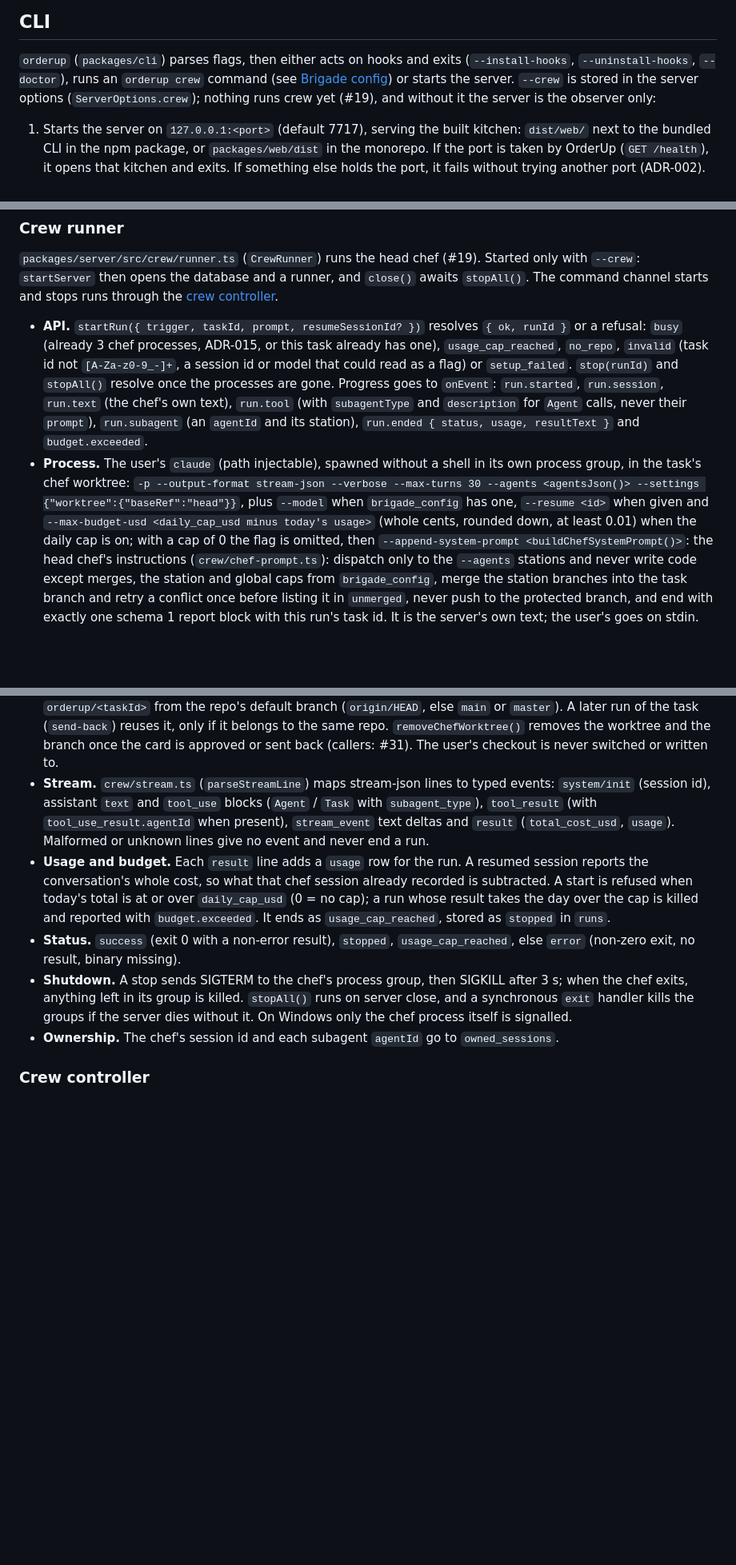
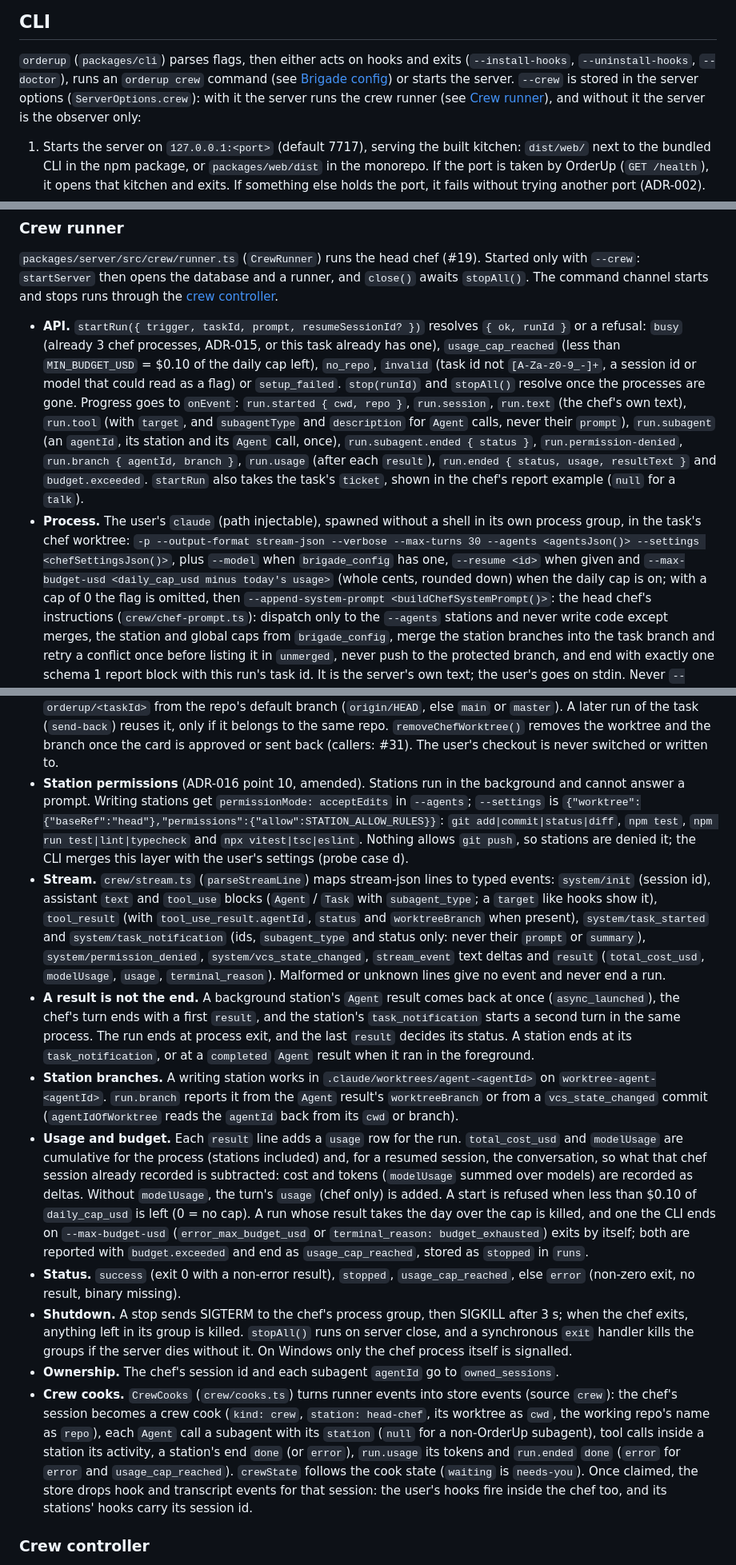
Before and after one commit to enzo-thuilliez/orderup, a Markdown page: docs/architecture.md, 3 parts joined by grey strips. Shown at 80% size. Rendered like a GitHub page; blank space fills up the shorter version.

Commit message:
docs(docs): describe the crew runner fixes and crew cooks

```diff
--- a/docs/architecture.md
+++ b/docs/architecture.md
@@ -135,7 +135,8 @@ session data.
 `orderup` (`packages/cli`) parses flags, then either acts on hooks and exits
 (`--install-hooks`, `--uninstall-hooks`, `--doctor`), runs an `orderup crew` command (see
 [Brigade config](#brigade-config-orderup-crew)) or starts the server. `--crew` is stored in
-the server options (`ServerOptions.crew`); nothing runs crew yet (#19), and without it the
+the server options (`ServerOptions.crew`): with it the server runs the crew runner (see
+[Crew runner](#crew-runner)), and without it the
 server is the observer only:
 
 1. Starts the server on `127.0.0.1:<port>` (default 7717), serving the built kitchen:
@@ -365,18 +366,21 @@ with `--crew`: `startServer` then opens the database and a runner, and `close()`
 
 - **API.** `startRun({ trigger, taskId, prompt, resumeSessionId? })` resolves `{ ok, runId }`
   or a refusal: `busy` (already 3 chef processes, ADR-015, or this task already has one),
-  `usage_cap_reached`, `no_repo`, `invalid` (task id not `[A-Za-z0-9_-]+`, a session id or
+  `usage_cap_reached` (less than `MIN_BUDGET_USD` = $0.10 of the daily cap left), `no_repo`, `invalid` (task id not `[A-Za-z0-9_-]+`, a session id or
   model that could read as a flag) or `setup_failed`. `stop(runId)` and `stopAll()` resolve
-  once the processes are gone. Progress goes to `onEvent`: `run.started`, `run.session`,
-  `run.text` (the chef's own text), `run.tool` (with `subagentType` and `description` for
-  `Agent` calls, never their `prompt`), `run.subagent` (an `agentId` and its station),
-  `run.ended { status, usage, resultText }` and `budget.exceeded`.
+  once the processes are gone. Progress goes to `onEvent`: `run.started { cwd, repo }`,
+  `run.session`, `run.text` (the chef's own text), `run.tool` (with `target`, and
+  `subagentType` and `description` for `Agent` calls, never their `prompt`), `run.subagent`
+  (an `agentId`, its station and its `Agent` call, once), `run.subagent.ended { status }`,
+  `run.permission-denied`, `run.branch { agentId, branch }`, `run.usage` (after each
+  `result`), `run.ended { status, usage, resultText }` and `budget.exceeded`. `startRun` also
+  takes the task's `ticket`, shown in the chef's report example (`null` for a `talk`).
 - **Process.** The user's `claude` (path injectable), spawned without a shell in its own
   process group, in the task's chef worktree:
   `-p --output-format stream-json --verbose --max-turns 30 --agents <agentsJson()>
---settings {"worktree":{"baseRef":"head"}}`, plus `--model` when `brigade_config` has one,
+--settings <chefSettingsJson()>`, plus `--model` when `brigade_config` has one,
   `--resume <id>` when given and `--max-budget-usd <daily_cap_usd minus today's usage>`
-  (whole cents, rounded down, at least 0.01) when the daily cap is on; with a cap of 0 the
+  (whole cents, rounded down) when the daily cap is on; with a cap of 0 the
   flag is omitted, then `--append-system-prompt <buildChefSystemPrompt()>`: the head chef's
   instructions (`crew/chef-prompt.ts`): dispatch only to the `--agents` stations and never
   write code except merges, the station and global caps from `brigade_config`, merge the
@@ -400,16 +404,38 @@ with `--crew`: `startServer` then opens the database and a runner, and `close()`
   `master`). A later run of the task (`send-back`) reuses it, only if it belongs to the same
   repo. `removeChefWorktree()` removes the worktree and the branch once the card is approved or
   sent back (callers: #31). The user's checkout is never switched or written to.
+- **Station permissions** (ADR-016 point 10, amended). Stations run in the background and
+  cannot answer a prompt. Writing stations get `permissionMode: acceptEdits` in `--agents`;
+  `--settings` is `{"worktree":{"baseRef":"head"},"permissions":{"allow":STATION_ALLOW_RULES}}`:
+  `git add|commit|status|diff`, `npm test`, `npm run test|lint|typecheck` and
+  `npx vitest|tsc|eslint`. Nothing allows `git push`, so stations are denied it; the CLI
+  merges this layer with the user's settings (probe case d).
 - **Stream.** `crew/stream.ts` (`parseStreamLine`) maps stream-json lines to typed events:
   `system/init` (session id), assistant `text` and `tool_use` blocks (`Agent` / `Task` with
-  `subagent_type`), `tool_result` (with `tool_use_result.agentId` when present),
-  `stream_event` text deltas and `result` (`total_cost_usd`, `usage`). Malformed or unknown
-  lines give no event and never end a run.
-- **Usage and budget.** Each `result` line adds a `usage` row for the run. A resumed session
-  reports the conversation's whole cost, so what that chef session already recorded is
-  subtracted. A start is refused when today's total is at or over `daily_cap_usd` (0 = no
-  cap); a run whose result takes the day over the cap is killed and reported with
-  `budget.exceeded`. It ends as `usage_cap_reached`, stored as `stopped` in `runs`.
+  `subagent_type`; a `target` like hooks show it), `tool_result` (with
+  `tool_use_result.agentId`, `status` and `worktreeBranch` when present), `system/task_started`
+  and `system/task_notification` (ids, `subagent_type` and status only: never their `prompt`
+  or `summary`), `system/permission_denied`, `system/vcs_state_changed`, `stream_event` text
+  deltas and `result` (`total_cost_usd`, `modelUsage`, `usage`, `terminal_reason`).
+  Malformed or unknown lines give no event and never end a run.
+- **A result is not the end.** A background station's `Agent` result comes back at once
+  (`async_launched`), the chef's turn ends with a first `result`, and the station's
+  `task_notification` starts a second turn in the same process. The run ends at process exit,
+  and the last `result` decides its status. A station ends at its `task_notification`, or at
+  a `completed` `Agent` result when it ran in the foreground.
+- **Station branches.** A writing station works in `.claude/worktrees/agent-<agentId>` on
+  `worktree-agent-<agentId>`. `run.branch` reports it from the `Agent` result's
+  `worktreeBranch` or from a `vcs_state_changed` commit (`agentIdOfWorktree` reads the
+  `agentId` back from its `cwd` or branch).
+- **Usage and budget.** Each `result` line adds a `usage` row for the run. `total_cost_usd`
+  and `modelUsage` are cumulative for the process (stations included) and, for a resumed
+  session, the conversation, so what that chef session already recorded is subtracted: cost
+  and tokens (`modelUsage` summed over models) are recorded as deltas. Without `modelUsage`,
+  the turn's `usage` (chef only) is added. A start is refused when less than $0.10 of
+  `daily_cap_usd` is left (0 = no cap). A run whose result takes the day over the cap is
+  killed, and one the CLI ends on `--max-budget-usd` (`error_max_budget_usd` or
+  `terminal_reason: budget_exhausted`) exits by itself; both are reported with
+  `budget.exceeded` and end as `usage_cap_reached`, stored as `stopped` in `runs`.
 - **Status.** `success` (exit 0 with a non-error result), `stopped`, `usage_cap_reached`,
   else `error` (non-zero exit, no result, binary missing).
 - **Shutdown.** A stop sends SIGTERM to the chef's process group, then SIGKILL after 3 s;
@@ -417,6 +443,14 @@ with `--crew`: `startServer` then opens the database and a runner, and `close()`
   and a synchronous `exit` handler kills the groups if the server dies without it. On Windows
   only the chef process itself is signalled.
 - **Ownership.** The chef's session id and each subagent `agentId` go to `owned_sessions`.
+- **Crew cooks.** `CrewCooks` (`crew/cooks.ts`) turns runner events into store events (source
+  `crew`): the chef's session becomes a crew cook (`kind: crew`, `station: head-chef`, its
+  worktree as `cwd`, the working repo's name as `repo`), each `Agent` call a subagent with its
+  `station` (`null` for a non-OrderUp subagent), tool calls inside a station its activity, a
+  station's end `done` (or `error`), `run.usage` its tokens and `run.ended` `done` (`error`
+  for `error` and `usage_cap_reached`). `crewState` follows the cook state (`waiting` is
+  `needs-you`). Once claimed, the store drops hook and transcript events for that session:
+  the user's hooks fire inside the chef too, and its stations' hooks carry its session id.
 
 ### Crew controller
 
```
